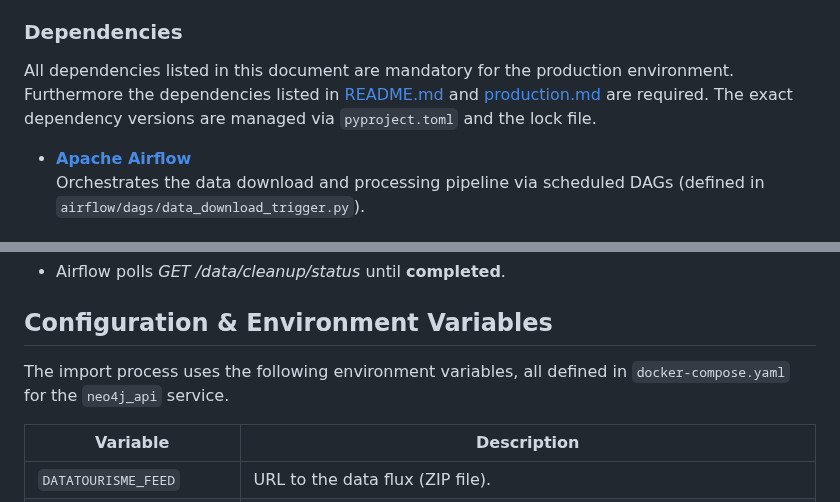
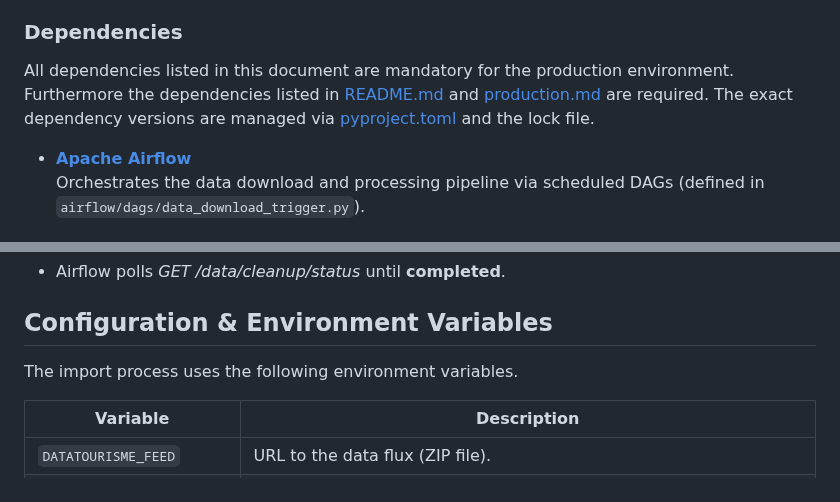
Before and after one commit to DataScientest-Studio/oct25_bde_holiday_itinerary, a Markdown page: docs/data-import.md, 2 parts joined by grey strips. Drawn GitHub-style.

Commit message:
Adapted code.

```diff
--- a/docs/data-import.md
+++ b/docs/data-import.md
@@ -34,7 +34,7 @@ data is processed and finally imported into **Neo4j**.
 
 All dependencies listed in this document are mandatory for the production environment.
 Furthermore the dependencies listed in [README.md](../README.md) and [production.md](production.md)
-are required. The exact dependency versions are managed via `pyproject.toml`
+are required. The exact dependency versions are managed via [pyproject.toml](../pyproject.toml)
 and the lock file.
 
 - **[Apache Airflow](https://airflow.apache.org/)**\
@@ -138,8 +138,7 @@ Queue and Trigger the DAG **trigger-download**, via the web-UI of airflow, at
 
 ## Configuration & Environment Variables
 
-The import process uses the following environment variables, all defined in
-`docker-compose.yaml` for the `neo4j_api` service.
+The import process uses the following environment variables.
 
 | Variable                  | Description                                                                                                                       |
 | ------------------------- | --------------------------------------------------------------------------------------------------------------------------------- |
```
